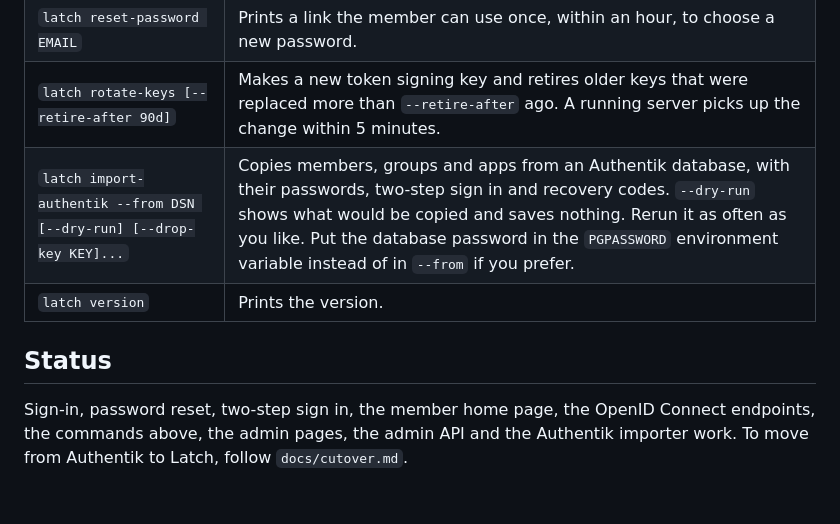
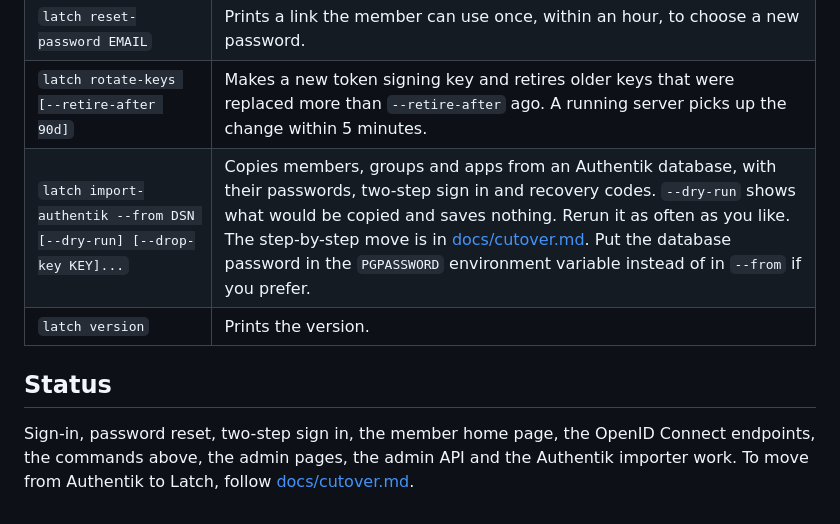
Before and after one commit to James-Smart/keywell, a Markdown page: README.md, the part around the change. Drawn GitHub-style.

Commit message:
docs: Authentik to Latch cutover runbook
Co-Authored-By: Claude Sonnet 5.5 <noreply@anthropic.com>

```diff
--- a/README.md
+++ b/README.md
@@ -196,9 +196,9 @@ Every command except `version` takes `--config PATH` (default `./latch.yaml`). R
 | `latch create-admin --email EMAIL` | Adds someone to the Admin group, creating their account if they don't have one. |
 | `latch reset-password EMAIL` | Prints a link the member can use once, within an hour, to choose a new password. |
 | `latch rotate-keys [--retire-after 90d]` | Makes a new token signing key and retires older keys that were replaced more than `--retire-after` ago. A running server picks up the change within 5 minutes. |
-| `latch import-authentik --from DSN [--dry-run] [--drop-key KEY]...` | Copies members, groups and apps from an Authentik database, with their passwords, two-step sign in and recovery codes. `--dry-run` shows what would be copied and saves nothing. Rerun it as often as you like. Put the database password in the `PGPASSWORD` environment variable instead of in `--from` if you prefer. |
+| `latch import-authentik --from DSN [--dry-run] [--drop-key KEY]...` | Copies members, groups and apps from an Authentik database, with their passwords, two-step sign in and recovery codes. `--dry-run` shows what would be copied and saves nothing. Rerun it as often as you like. The step-by-step move is in [docs/cutover.md](docs/cutover.md). Put the database password in the `PGPASSWORD` environment variable instead of in `--from` if you prefer. |
 | `latch version` | Prints the version. |
 
 ## Status
 
-Sign-in, password reset, two-step sign in, the member home page, the OpenID Connect endpoints, the commands above, the admin pages, the admin API and the Authentik importer work. To move from Authentik to Latch, follow `docs/cutover.md`.
+Sign-in, password reset, two-step sign in, the member home page, the OpenID Connect endpoints, the commands above, the admin pages, the admin API and the Authentik importer work. To move from Authentik to Latch, follow [docs/cutover.md](docs/cutover.md).
```
Also changed, not shown: docs/cutover.md (added, +291 -0 lines).
